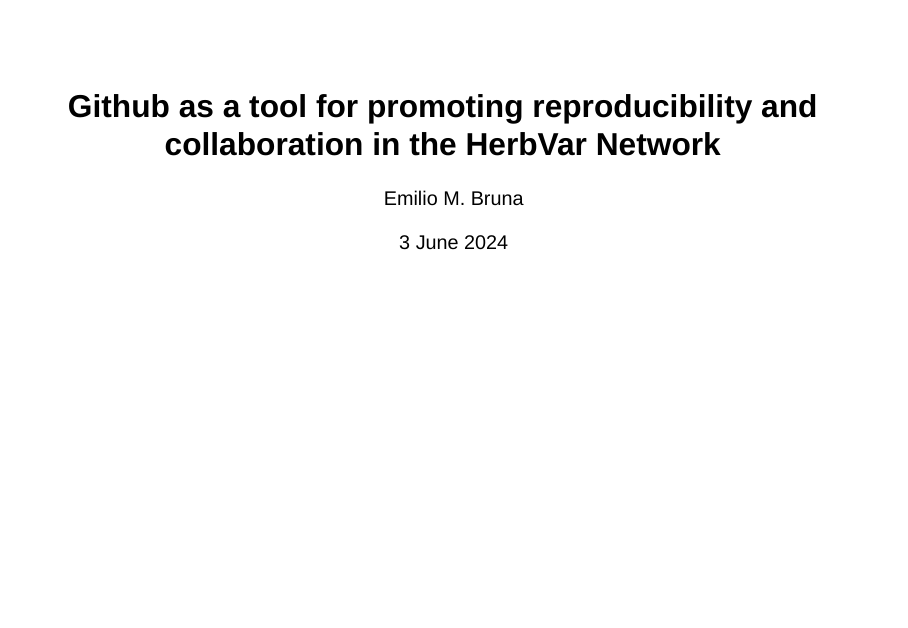
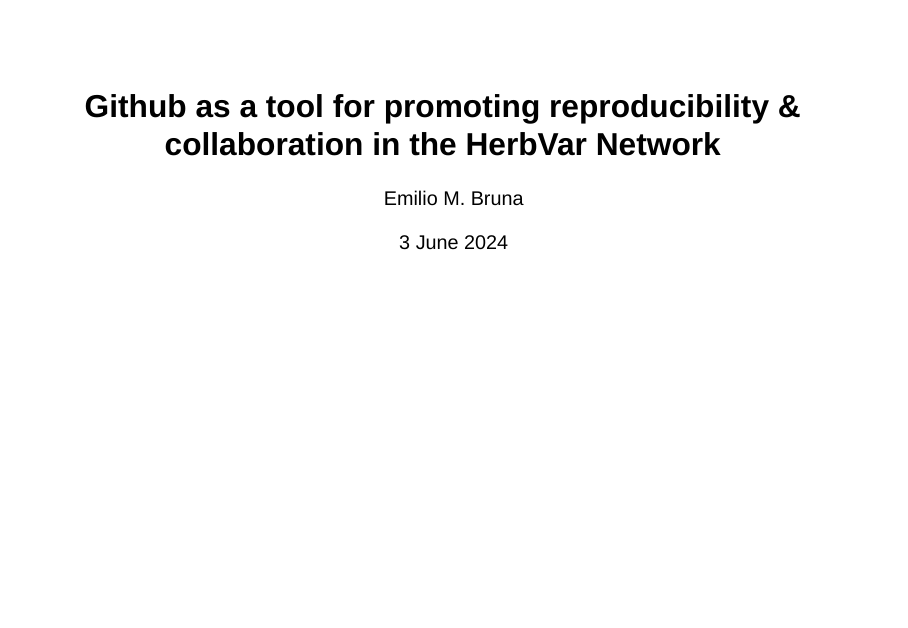
Before and after one commit to HerbVar-Network/bruna-presentation_steering2024, a Quarto document (herbvar_slides.qmd): page 1 of 22. Rendered offline with R 4.5, knitr and Pandoc in place of Quarto, with nearby package versions; drawn as Slidy slides in place of the format the file asks for.

Commit message:
pushing title edit

```diff
--- a/herbvar_slides.qmd
+++ b/herbvar_slides.qmd
@@ -1,5 +1,5 @@
 ---
-title: Github as a tool for promoting reproducibility and collaboration in the HerbVar Network
+title: Github as a tool for promoting reproducibility & collaboration in the HerbVar Network
 author: Emilio M. Bruna
 date: 3 June 2024
 date-format: "D MMM YYYY"
```
Also changed, not shown: eb_2024_pi_mtg_tutorial.qmd (+2 -0 lines), docs/search.json, 3 other files.
